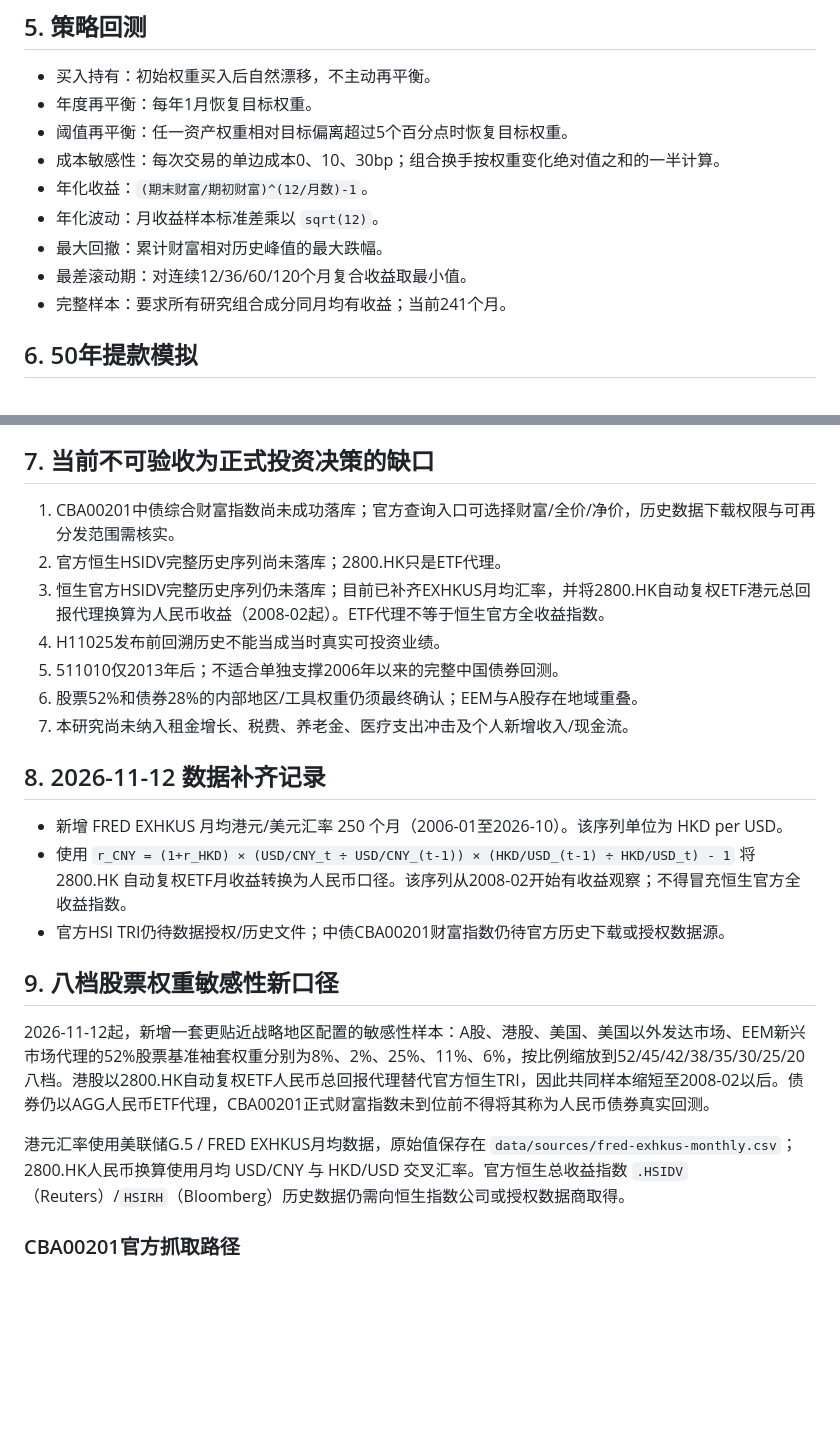
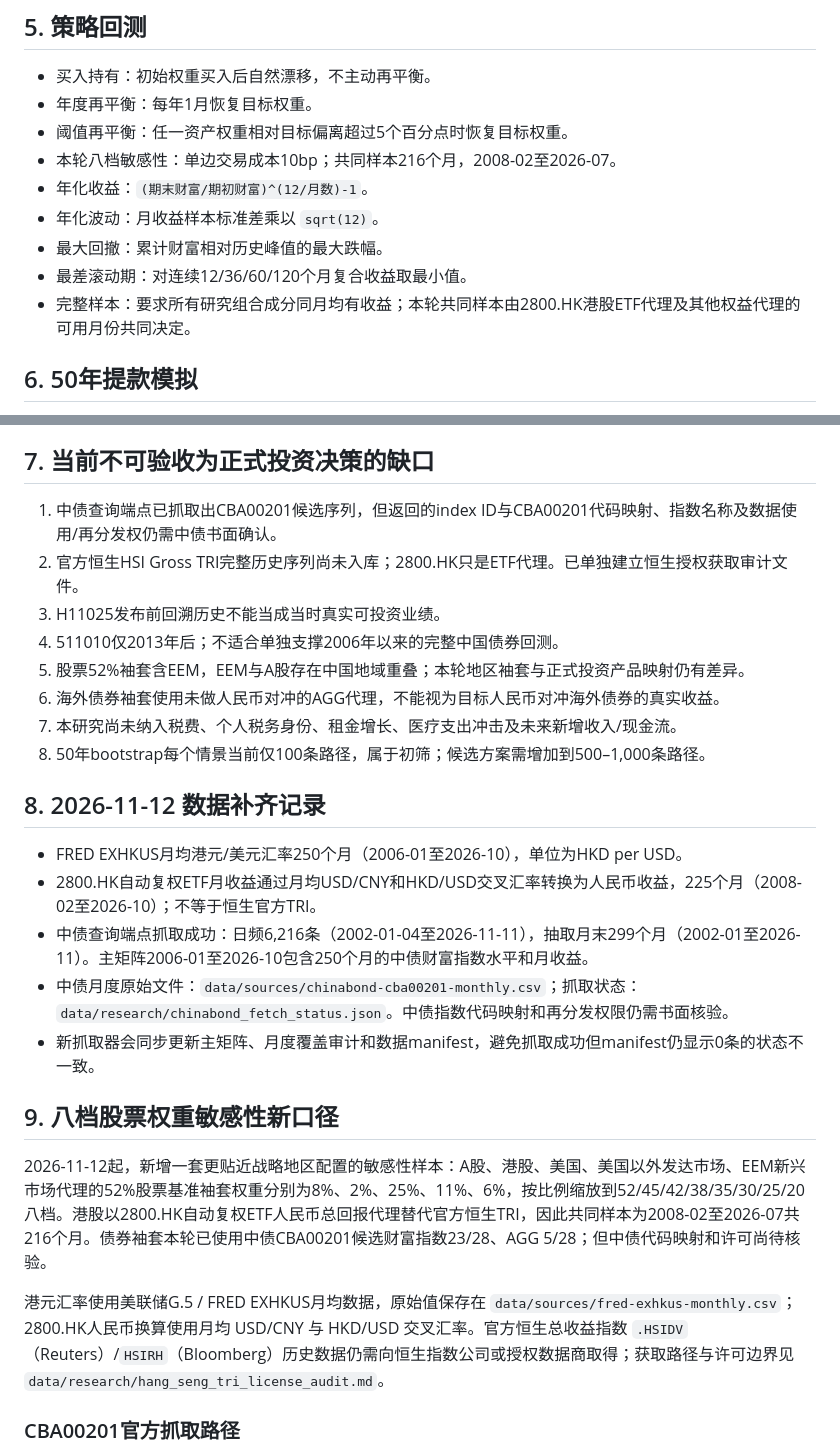
Before and after one commit to yuweijia1992/demo, a Markdown page: data/research/METHODOLOGY.md, 2 parts joined by grey strips. Rendered like a GitHub page; blank space fills up the shorter version.

Commit message:
Update methodology with fetched bond data and current proxy limits

```diff
--- a/data/research/METHODOLOGY.md
+++ b/data/research/METHODOLOGY.md
@@ -59,12 +59,12 @@
 - 买入持有：初始权重买入后自然漂移，不主动再平衡。
 - 年度再平衡：每年1月恢复目标权重。
 - 阈值再平衡：任一资产权重相对目标偏离超过5个百分点时恢复目标权重。
-- 成本敏感性：每次交易的单边成本0、10、30bp；组合换手按权重变化绝对值之和的一半计算。
+- 本轮八档敏感性：单边交易成本10bp；共同样本216个月，2008-02至2026-07。
 - 年化收益：`(期末财富/期初财富)^(12/月数)-1`。
 - 年化波动：月收益样本标准差乘以 `sqrt(12)`。
 - 最大回撤：累计财富相对历史峰值的最大跌幅。
 - 最差滚动期：对连续12/36/60/120个月复合收益取最小值。
-- 完整样本：要求所有研究组合成分同月均有收益；当前241个月。
+- 完整样本：要求所有研究组合成分同月均有收益；本轮共同样本由2800.HK港股ETF代理及其他权益代理的可用月份共同决定。
 
 ## 6. 50年提款模拟
 
@@ -74,25 +74,28 @@
 
 ## 7. 当前不可验收为正式投资决策的缺口
 
-1. CBA00201中债综合财富指数尚未成功落库；官方查询入口可选择财富/全价/净价，历史数据下载权限与可再分发范围需核实。
-2. 官方恒生HSIDV完整历史序列尚未落库；2800.HK只是ETF代理。
-3. 恒生官方HSIDV完整历史序列仍未落库；目前已补齐EXHKUS月均汇率，并将2800.HK自动复权ETF港元总回报代理换算为人民币收益（2008-02起）。ETF代理不等于恒生官方全收益指数。
-4. H11025发布前回溯历史不能当成当时真实可投资业绩。
-5. 511010仅2013年后；不适合单独支撑2006年以来的完整中国债券回测。
-6. 股票52%和债券28%的内部地区/工具权重仍须最终确认；EEM与A股存在地域重叠。
-7. 本研究尚未纳入租金增长、税费、养老金、医疗支出冲击及个人新增收入/现金流。
+1. 中债查询端点已抓取出CBA00201候选序列，但返回的index ID与CBA00201代码映射、指数名称及数据使用/再分发权仍需中债书面确认。
+2. 官方恒生HSI Gross TRI完整历史序列尚未入库；2800.HK只是ETF代理。已单独建立恒生授权获取审计文件。
+3. H11025发布前回溯历史不能当成当时真实可投资业绩。
+4. 511010仅2013年后；不适合单独支撑2006年以来的完整中国债券回测。
+5. 股票52%袖套含EEM，EEM与A股存在中国地域重叠；本轮地区袖套与正式投资产品映射仍有差异。
+6. 海外债券袖套使用未做人民币对冲的AGG代理，不能视为目标人民币对冲海外债券的真实收益。
+7. 本研究尚未纳入税费、个人税务身份、租金增长、医疗支出冲击及未来新增收入/现金流。
+8. 50年bootstrap每个情景当前仅100条路径，属于初筛；候选方案需增加到500–1,000条路径。
 
 ## 8. 2026-11-12 数据补齐记录
 
-- 新增 FRED EXHKUS 月均港元/美元汇率 250 个月（2006-01至2026-10）。该序列单位为 HKD per USD。
-- 使用 `r_CNY = (1+r_HKD) × (USD/CNY_t ÷ USD/CNY_(t-1)) × (HKD/USD_(t-1) ÷ HKD/USD_t) - 1` 将 2800.HK 自动复权ETF月收益转换为人民币口径。该序列从2008-02开始有收益观察；不得冒充恒生官方全收益指数。
-- 官方HSI TRI仍待数据授权/历史文件；中债CBA00201财富指数仍待官方历史下载或授权数据源。
+- FRED EXHKUS月均港元/美元汇率250个月（2006-01至2026-10），单位为HKD per USD。
+- 2800.HK自动复权ETF月收益通过月均USD/CNY和HKD/USD交叉汇率转换为人民币收益，225个月（2008-02至2026-10）；不等于恒生官方TRI。
+- 中债查询端点抓取成功：日频6,216条（2002-01-04至2026-11-11），抽取月末299个月（2002-01至2026-11）。主矩阵2006-01至2026-10包含250个月的中债财富指数水平和月收益。
+- 中债月度原始文件：`data/sources/chinabond-cba00201-monthly.csv`；抓取状态：`data/research/chinabond_fetch_status.json`。中债指数代码映射和再分发权限仍需书面核验。
+- 新抓取器会同步更新主矩阵、月度覆盖审计和数据manifest，避免抓取成功但manifest仍显示0条的状态不一致。
 
 ## 9. 八档股票权重敏感性新口径
 
-2026-11-12起，新增一套更贴近战略地区配置的敏感性样本：A股、港股、美国、美国以外发达市场、EEM新兴市场代理的52%股票基准袖套权重分别为8%、2%、25%、11%、6%，按比例缩放到52/45/42/38/35/30/25/20八档。港股以2800.HK自动复权ETF人民币总回报代理替代官方恒生TRI，因此共同样本缩短至2008-02以后。债券仍以AGG人民币ETF代理，CBA00201正式财富指数未到位前不得将其称为人民币债券真实回测。
+2026-11-12起，新增一套更贴近战略地区配置的敏感性样本：A股、港股、美国、美国以外发达市场、EEM新兴市场代理的52%股票基准袖套权重分别为8%、2%、25%、11%、6%，按比例缩放到52/45/42/38/35/30/25/20八档。港股以2800.HK自动复权ETF人民币总回报代理替代官方恒生TRI，因此共同样本为2008-02至2026-07共216个月。债券袖套本轮已使用中债CBA00201候选财富指数23/28、AGG 5/28；但中债代码映射和许可尚待核验。
 
-港元汇率使用美联储G.5 / FRED EXHKUS月均数据，原始值保存在 `data/sources/fred-exhkus-monthly.csv`；2800.HK人民币换算使用月均 USD/CNY 与 HKD/USD 交叉汇率。官方恒生总收益指数 `.HSIDV`（Reuters）/`HSIRH`（Bloomberg）历史数据仍需向恒生指数公司或授权数据商取得。
+港元汇率使用美联储G.5 / FRED EXHKUS月均数据，原始值保存在 `data/sources/fred-exhkus-monthly.csv`；2800.HK人民币换算使用月均 USD/CNY 与 HKD/USD 交叉汇率。官方恒生总收益指数 `.HSIDV`（Reuters）/`HSIRH`（Bloomberg）历史数据仍需向恒生指数公司或授权数据商取得；获取路径与许可边界见 `data/research/hang_seng_tri_license_audit.md`。
 
 ### CBA00201官方抓取路径
 
```
